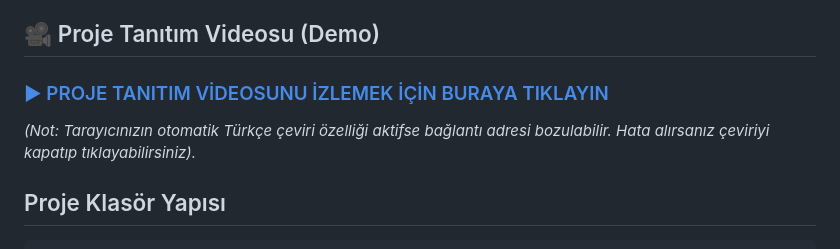
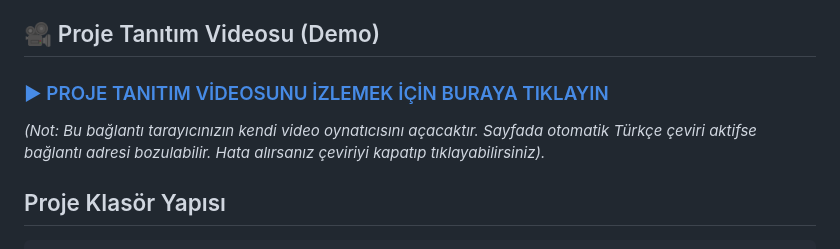
Before and after one commit to gizemkagba/multi_llm_project, a Markdown page: README.md, the part around one of its changes. Drawn GitHub-style.

```diff
--- a/README.md
+++ b/README.md
@@ -8,5 +8,5 @@ Bu proje, kullanıcının girdiği bir analiz konusunu 5 farklı bağımsız ana
 
-*(Not: Tarayıcınızın otomatik Türkçe çeviri özelliği aktifse bağlantı adresi bozulabilir. Hata alırsanız çeviriyi kapatıp tıklayabilirsiniz).*
+*(Not: Bu bağlantı tarayıcınızın kendi video oynatıcısını açacaktır. Sayfada otomatik Türkçe çeviri aktifse bağlantı adresi bozulabilir. Hata alırsanız çeviriyi kapatıp tıklayabilirsiniz).*
 
 ## Proje Klasör Yapısı
 
```
Also changed, not shown: other parts of README.md (+1 -1 lines).
